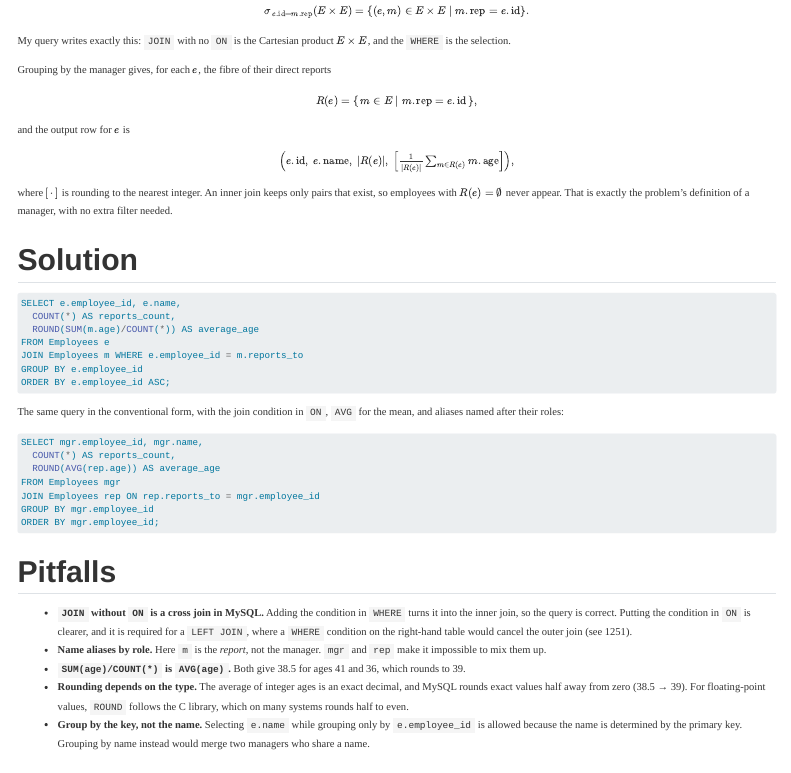
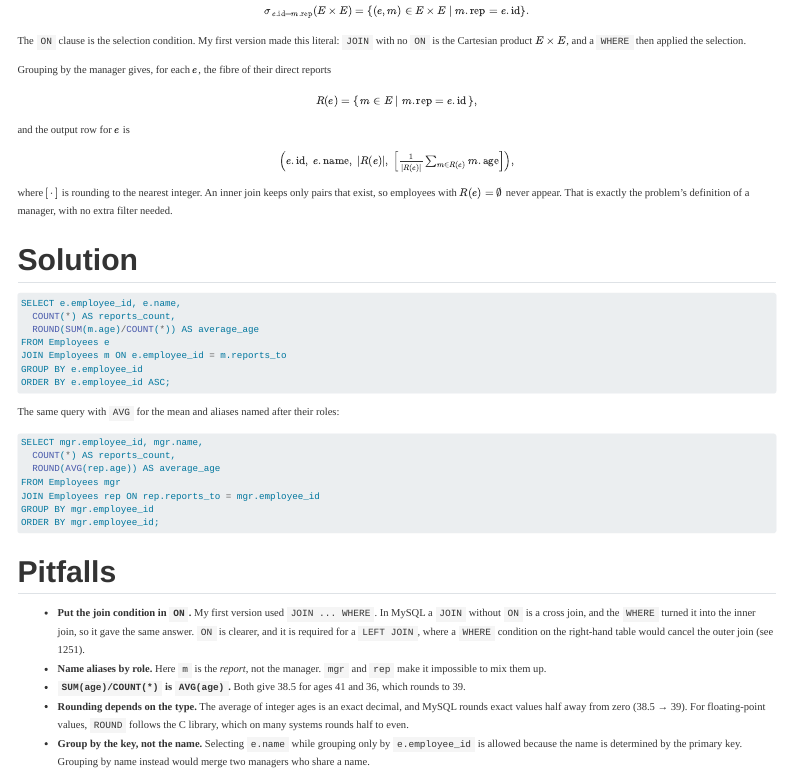
Before and after one commit to Dylan-Standen/math-physics-blog, a Quarto document (sql/1731-the-number-of-employees-which-report-to-each-employee.qmd): the page in a window 1100 px wide, from 310 px down. Rendered offline with R 4.5, knitr and Pandoc in place of Quarto, with nearby package versions; menus at the side of the page are left out.

Commit message:
1731: use ON for the join condition

````diff
--- a/sql/1731-the-number-of-employees-which-report-to-each-employee.qmd
+++ b/sql/1731-the-number-of-employees-which-report-to-each-employee.qmd
@@ -22,7 +22,7 @@ $$
 \sigma_{\,e.\mathrm{id} = m.\mathrm{rep}}(E \times E) = \{(e, m) \in E \times E \mid m.\mathrm{rep} = e.\mathrm{id}\}.
 $$
 
-My query writes exactly this: `JOIN` with no `ON` is the Cartesian product $E \times E$, and the `WHERE` is the selection.
+The `ON` clause is the selection condition. My first version made this literal: `JOIN` with no `ON` is the Cartesian product $E \times E$, and a `WHERE` then applied the selection.
 
 Grouping by the manager gives, for each $e$, the fibre of their direct reports
 
@@ -45,12 +45,12 @@ SELECT e.employee_id, e.name,
   COUNT(*) AS reports_count,
   ROUND(SUM(m.age)/COUNT(*)) AS average_age
 FROM Employees e
-JOIN Employees m WHERE e.employee_id = m.reports_to
+JOIN Employees m ON e.employee_id = m.reports_to
 GROUP BY e.employee_id
 ORDER BY e.employee_id ASC;
 ```
 
-The same query in the conventional form, with the join condition in `ON`, `AVG` for the mean, and aliases named after their roles:
+The same query with `AVG` for the mean and aliases named after their roles:
 
 ```sql
 SELECT mgr.employee_id, mgr.name,
@@ -64,7 +64,7 @@ ORDER BY mgr.employee_id;
 
 ## Pitfalls
 
-- **`JOIN` without `ON` is a cross join in MySQL.** Adding the condition in `WHERE` turns it into the inner join, so the query is correct. Putting the condition in `ON` is clearer, and it is required for a `LEFT JOIN`, where a `WHERE` condition on the right-hand table would cancel the outer join (see 1251).
+- **Put the join condition in `ON`.** My first version used `JOIN ... WHERE`. In MySQL a `JOIN` without `ON` is a cross join, and the `WHERE` turned it into the inner join, so it gave the same answer. `ON` is clearer, and it is required for a `LEFT JOIN`, where a `WHERE` condition on the right-hand table would cancel the outer join (see 1251).
 - **Name aliases by role.** Here `m` is the *report*, not the manager. `mgr` and `rep` make it impossible to mix them up.
 - **`SUM(age)/COUNT(*)` is `AVG(age)`.** Both give 38.5 for ages 41 and 36, which rounds to 39.
 - **Rounding depends on the type.** The average of integer ages is an exact decimal, and MySQL rounds exact values half away from zero (38.5 → 39). For floating-point values, `ROUND` follows the C library, which on many systems rounds half to even.
````
